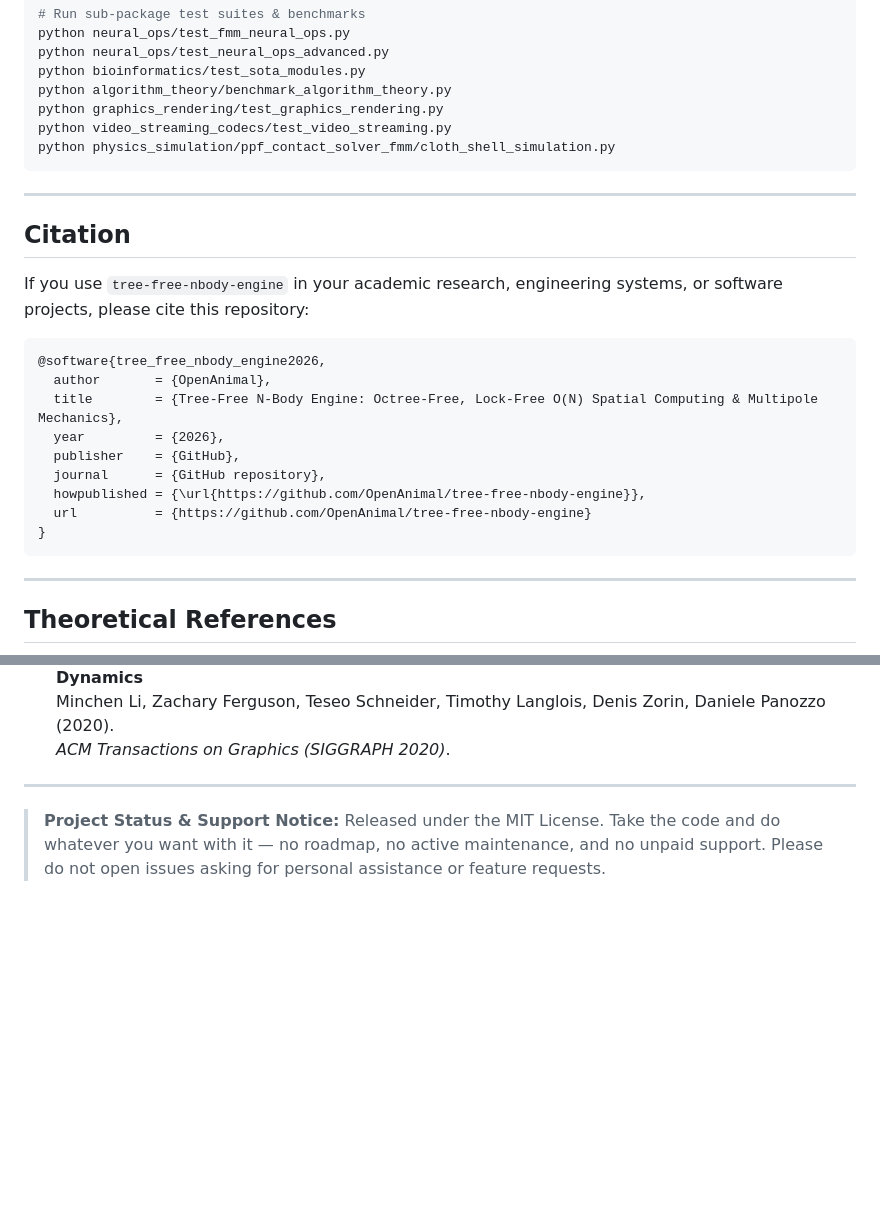
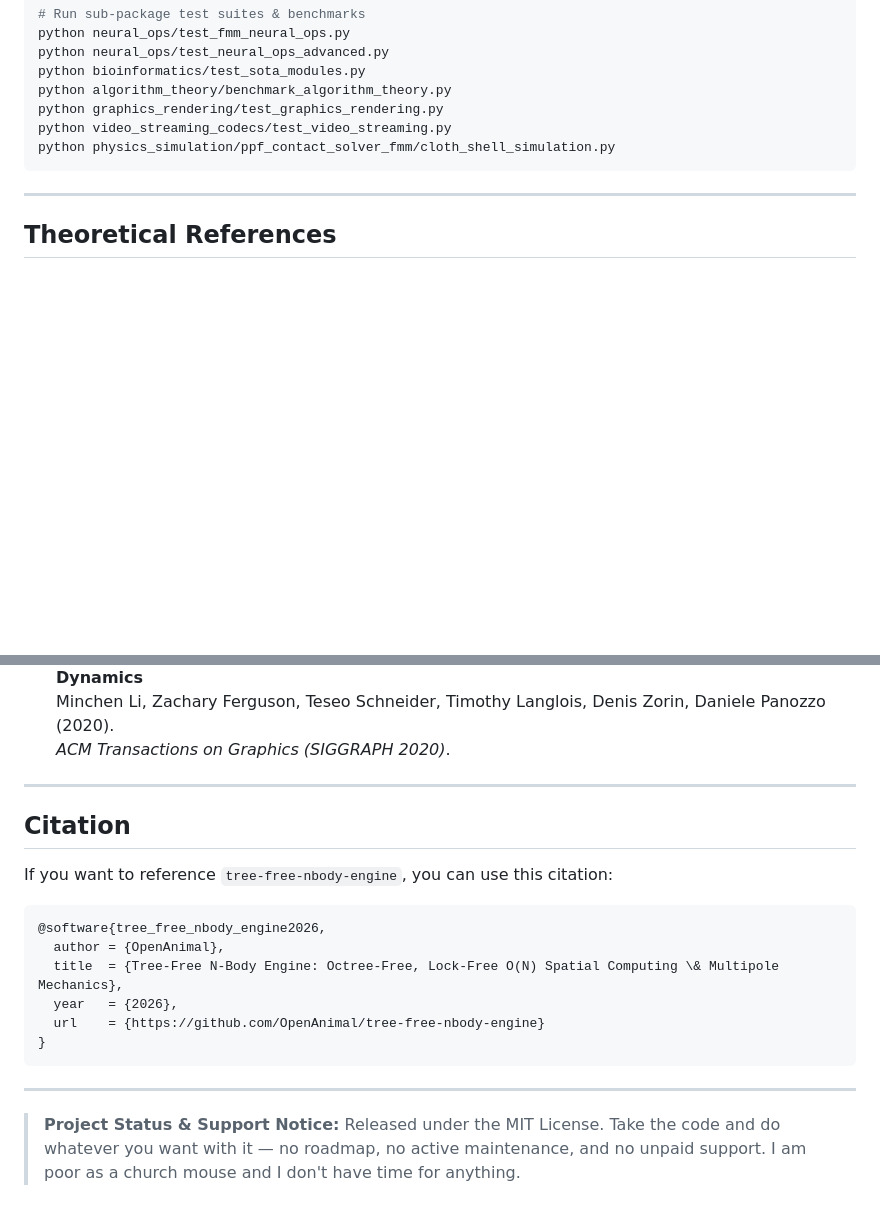
Before and after one commit to OpenAnimal/tree-free-nbody-engine, a Markdown page: README.md, 2 parts joined by grey strips. Rendered like a GitHub page; blank space fills up the shorter version.

````diff
--- a/README.md
+++ b/README.md
@@ -320,23 +320,7 @@ python video_streaming_codecs/test_video_streaming.py
 python physics_simulation/ppf_contact_solver_fmm/cloth_shell_simulation.py
 ```
 
----
 
-## Citation
-
-If you use `tree-free-nbody-engine` in your academic research, engineering systems, or software projects, please cite this repository:
-
-```bibtex
-@software{tree_free_nbody_engine2026,
-  author       = {OpenAnimal},
-  title        = {Tree-Free N-Body Engine: Octree-Free, Lock-Free O(N) Spatial Computing & Multipole Mechanics},
-  year         = {2026},
-  publisher    = {GitHub},
-  journal      = {GitHub repository},
-  howpublished = {\url{https://github.com/OpenAnimal/tree-free-nbody-engine}},
-  url          = {https://github.com/OpenAnimal/tree-free-nbody-engine}
-}
-```
 
 ---
 
@@ -367,6 +351,23 @@ If you use `tree-free-nbody-engine` in your academic research, engineering syste
    Minchen Li, Zachary Ferguson, Teseo Schneider, Timothy Langlois, Denis Zorin, Daniele Panozzo (2020).
    *ACM Transactions on Graphics (SIGGRAPH 2020)*.
 
+
+
 ---
 
-> **Project Status & Support Notice:** Released under the MIT License. Take the code and do whatever you want with it — no roadmap, no active maintenance, and no unpaid support. Please do not open issues asking for personal assistance or feature requests.
+## Citation
+
+If you want to reference `tree-free-nbody-engine`, you can use this citation:
+
+```bibtex
+@software{tree_free_nbody_engine2026,
+  author = {OpenAnimal},
+  title  = {Tree-Free N-Body Engine: Octree-Free, Lock-Free O(N) Spatial Computing \& Multipole Mechanics},
+  year   = {2026},
+  url    = {https://github.com/OpenAnimal/tree-free-nbody-engine}
+}
+```
+
+---
+
+> **Project Status & Support Notice:** Released under the MIT License. Take the code and do whatever you want with it — no roadmap, no active maintenance, and no unpaid support. I am poor as a church mouse and I don't have time for anything.
````
